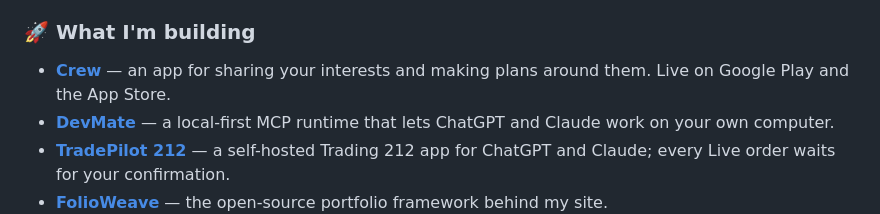
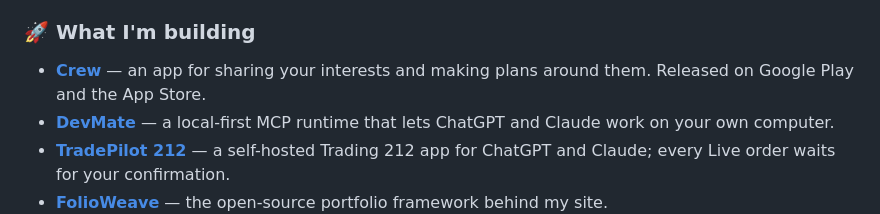
Before and after one commit to Kukutx/kukutx, a Markdown page: README.md, the part around the change. Rendered like a GitHub page.

Commit message:
Crew: released on Google Play and the App Store
Co-Authored-By: Claude Opus 5.5 <noreply@anthropic.com>
Claude-Session: https://claude.ai/code/session_01DCFUuTFB7pf1faESEV8AQ5

```diff
--- a/README.md
+++ b/README.md
@@ -31,7 +31,7 @@ I am a Chinese full-stack developer living in Italy. I started programming in 20
 
 ### 🚀 What I'm building
 
-- **[Crew](https://crew-app.com)** — an app for sharing your interests and making plans around them. Live on Google Play and the App Store.
+- **[Crew](https://crew-app.com)** — an app for sharing your interests and making plans around them. Released on Google Play and the App Store.
 - **[DevMate](https://github.com/Kukutx/DevMate)** — a local-first MCP runtime that lets ChatGPT and Claude work on your own computer.
 - **[TradePilot 212](https://github.com/Kukutx/TradePilot212)** — a self-hosted Trading 212 app for ChatGPT and Claude; every Live order waits for your confirmation.
 - **[FolioWeave](https://github.com/Kukutx/folioweave)** — the open-source portfolio framework behind my site.
```
